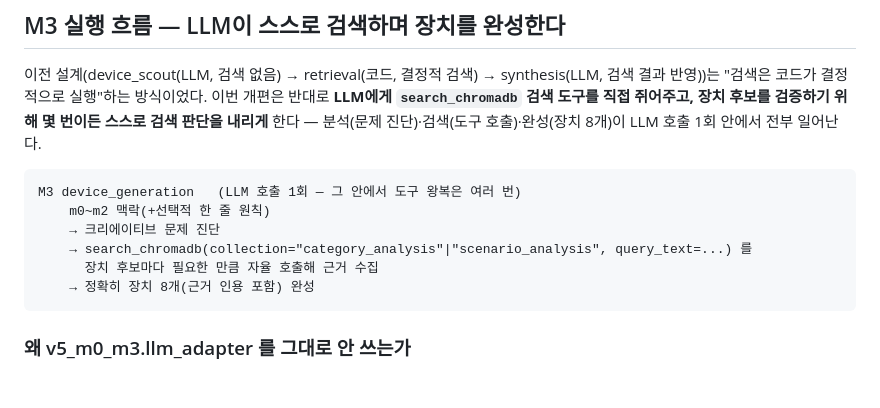
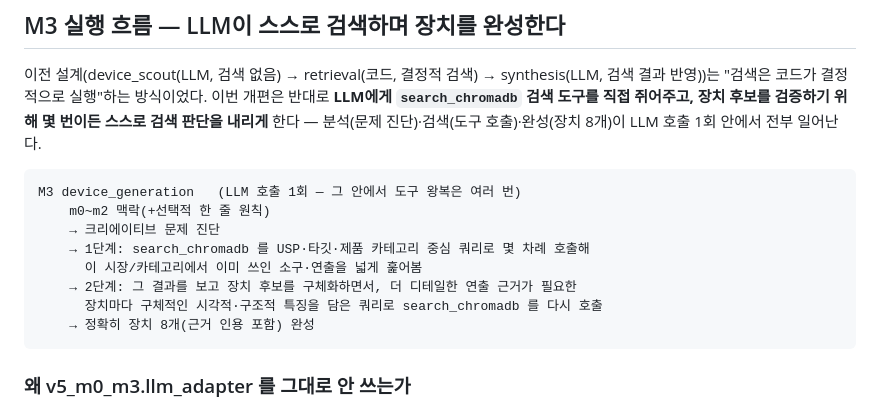
Before and after one commit to JoonHyun814/ad_video_analysis, a Markdown page: generation/retrieval_pipeline/README.md, the part around the change. Drawn GitHub-style; blank space fills up the shorter version.

Commit message:
feat: m2 2단계 retrieval

````diff
--- a/generation/retrieval_pipeline/README.md
+++ b/generation/retrieval_pipeline/README.md
@@ -30,8 +30,10 @@
 M3 device_generation   (LLM 호출 1회 — 그 안에서 도구 왕복은 여러 번)
     m0~m2 맥락(+선택적 한 줄 원칙)
     → 크리에이티브 문제 진단
-    → search_chromadb(collection="category_analysis"|"scenario_analysis", query_text=...) 를
-      장치 후보마다 필요한 만큼 자율 호출해 근거 수집
+    → 1단계: search_chromadb 를 USP·타깃·제품 카테고리 중심 쿼리로 몇 차례 호출해
+      이 시장/카테고리에서 이미 쓰인 소구·연출을 넓게 훑어봄
+    → 2단계: 그 결과를 보고 장치 후보를 구체화하면서, 더 디테일한 연출 근거가 필요한
+      장치마다 구체적인 시각적·구조적 특징을 담은 쿼리로 search_chromadb 를 다시 호출
     → 정확히 장치 8개(근거 인용 포함) 완성
 ```
 
````
Also changed, not shown: 1 other file.
